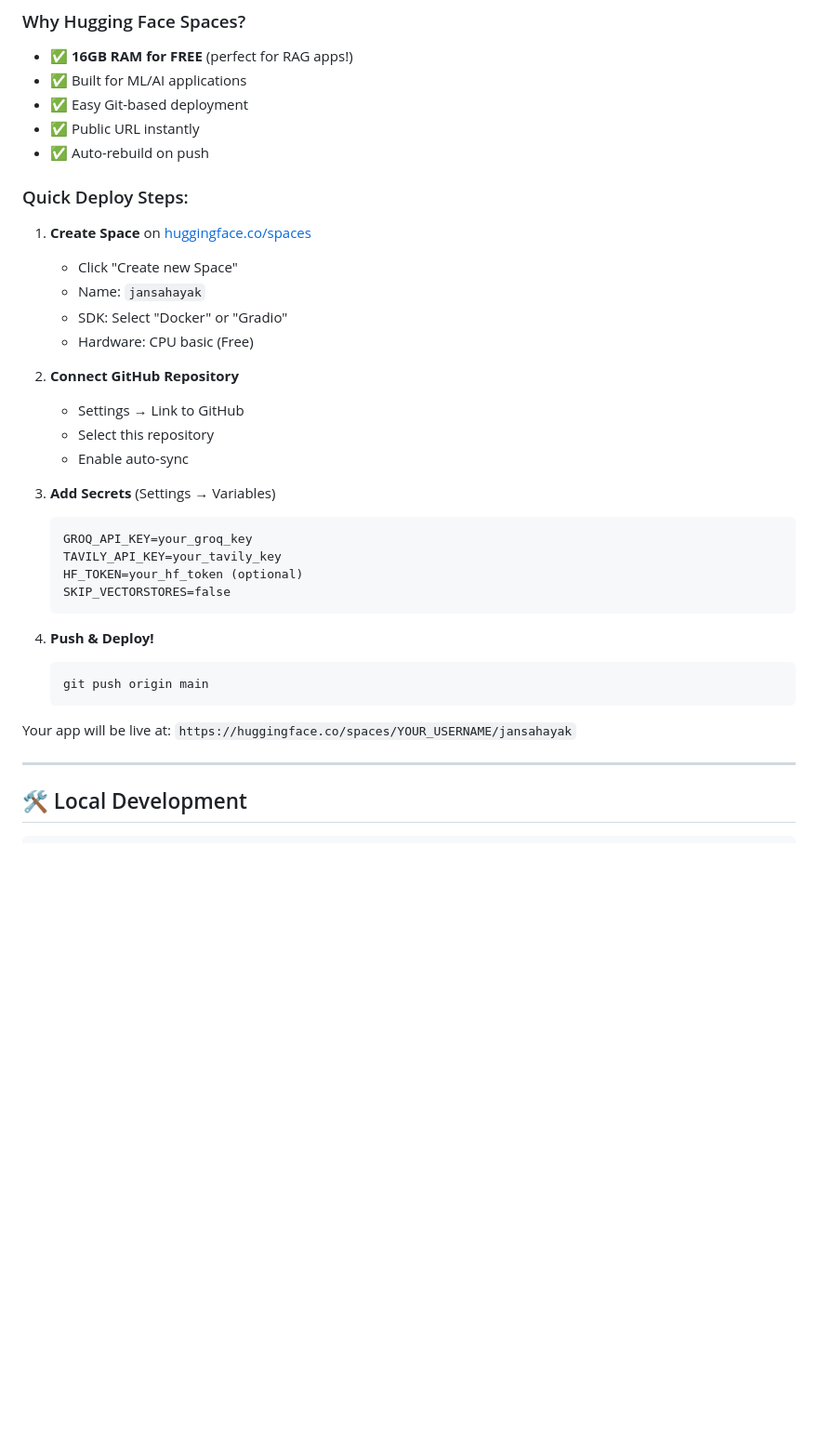
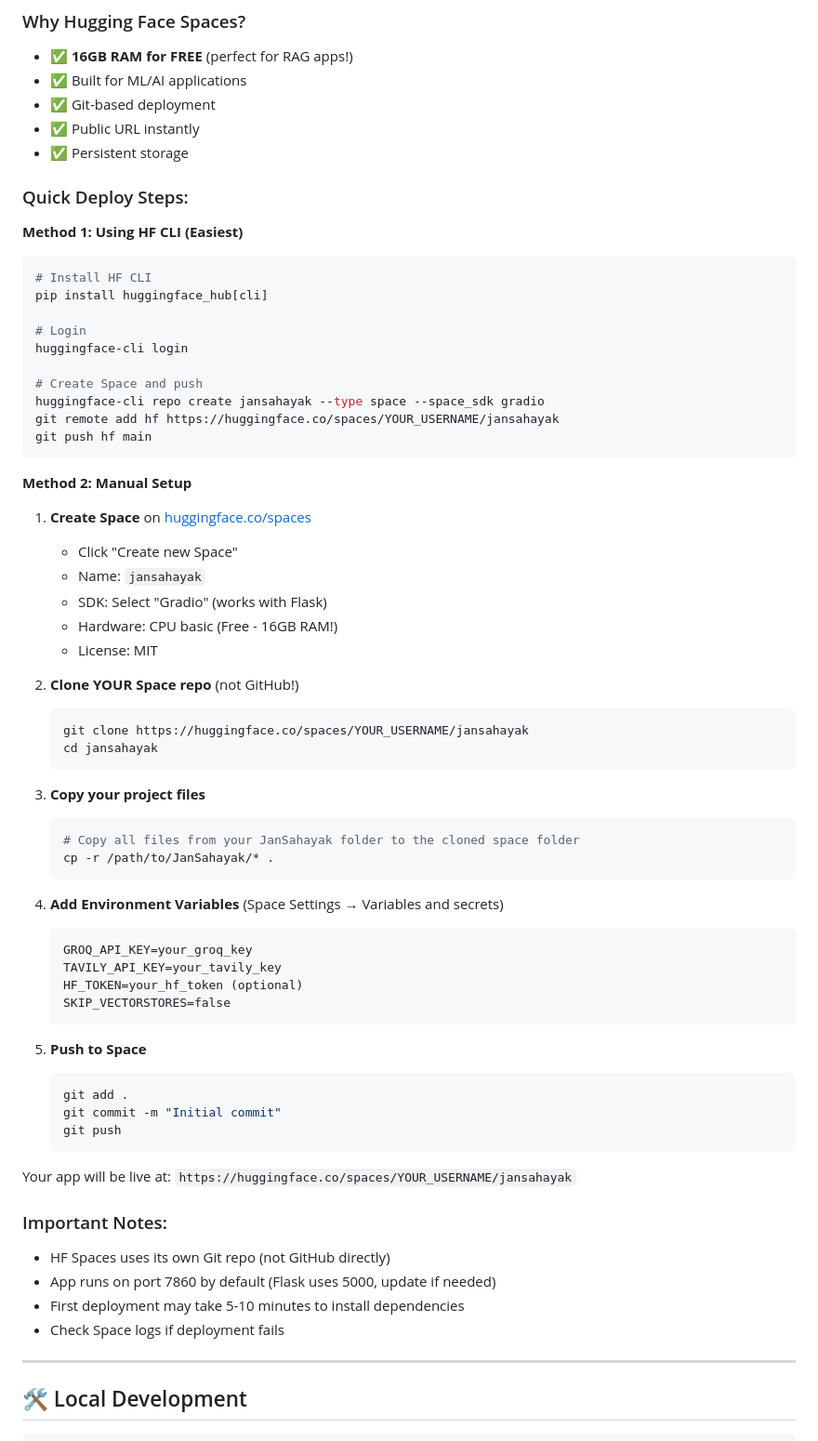
Before and after one commit to AnmolSharma1711/JanSahayak, a Markdown page: README.md, the part around the change. Shown at 93% size. Rendered like a GitHub page; blank space fills up the shorter version.

Commit message:
Update README with correct HF Spaces deployment instructions

````diff
--- a/README.md
+++ b/README.md
@@ -31,24 +31,49 @@
 ### Why Hugging Face Spaces?
 - ✅ **16GB RAM for FREE** (perfect for RAG apps!)
 - ✅ Built for ML/AI applications
-- ✅ Easy Git-based deployment
+- ✅ Git-based deployment
 - ✅ Public URL instantly
-- ✅ Auto-rebuild on push
+- ✅ Persistent storage
 
 ### Quick Deploy Steps:
+
+**Method 1: Using HF CLI (Easiest)**
+
+```bash
+# Install HF CLI
+pip install huggingface_hub[cli]
+
+# Login
+huggingface-cli login
+
+# Create Space and push
+huggingface-cli repo create jansahayak --type space --space_sdk gradio
+git remote add hf https://huggingface.co/spaces/YOUR_USERNAME/jansahayak
+git push hf main
+```
+
+**Method 2: Manual Setup**
 
 1. **Create Space** on [huggingface.co/spaces](https://huggingface.co/spaces)
    - Click "Create new Space"
    - Name: `jansahayak`
-   - SDK: Select "Docker" or "Gradio"
-   - Hardware: CPU basic (Free)
+   - SDK: Select "Gradio" (works with Flask)
+   - Hardware: CPU basic (Free - 16GB RAM!)
+   - License: MIT
 
-2. **Connect GitHub Repository**
-   - Settings → Link to GitHub
-   - Select this repository
-   - Enable auto-sync
+2. **Clone YOUR Space repo** (not GitHub!)
+   ```bash
+   git clone https://huggingface.co/spaces/YOUR_USERNAME/jansahayak
+   cd jansahayak
+   ```
 
-3. **Add Secrets** (Settings → Variables)
+3. **Copy your project files**
+   ```bash
+   # Copy all files from your JanSahayak folder to the cloned space folder
+   cp -r /path/to/JanSahayak/* .
+   ```
+
+4. **Add Environment Variables** (Space Settings → Variables and secrets)
    ```
    GROQ_API_KEY=your_groq_key
    TAVILY_API_KEY=your_tavily_key
@@ -56,12 +81,20 @@
    SKIP_VECTORSTORES=false
    ```
 
-4. **Push & Deploy!**
+5. **Push to Space**
    ```bash
-   git push origin main
+   git add .
+   git commit -m "Initial commit"
+   git push
    ```
 
 Your app will be live at: `https://huggingface.co/spaces/YOUR_USERNAME/jansahayak`
+
+### Important Notes:
+- HF Spaces uses its own Git repo (not GitHub directly)
+- App runs on port 7860 by default (Flask uses 5000, update if needed)
+- First deployment may take 5-10 minutes to install dependencies
+- Check Space logs if deployment fails
 
 ---
 
````
